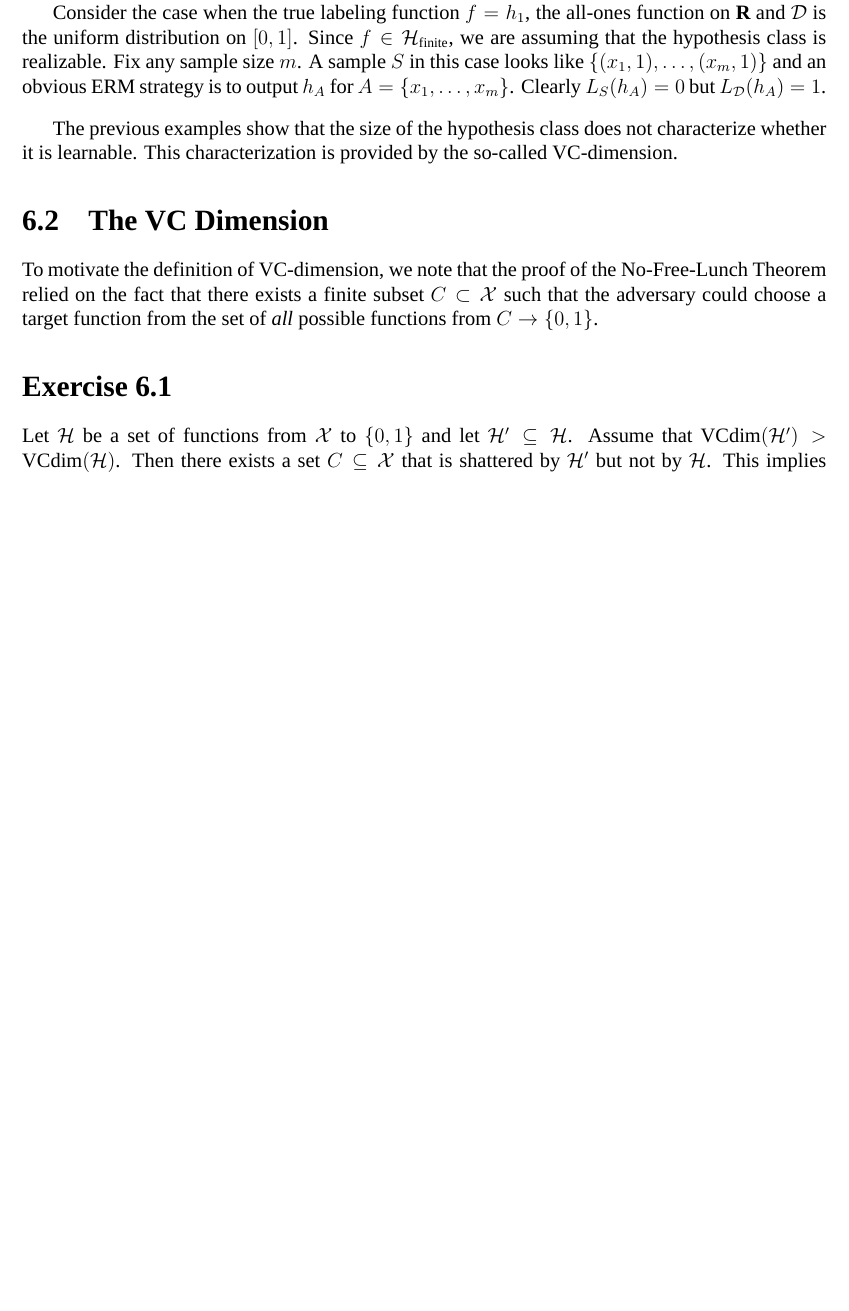
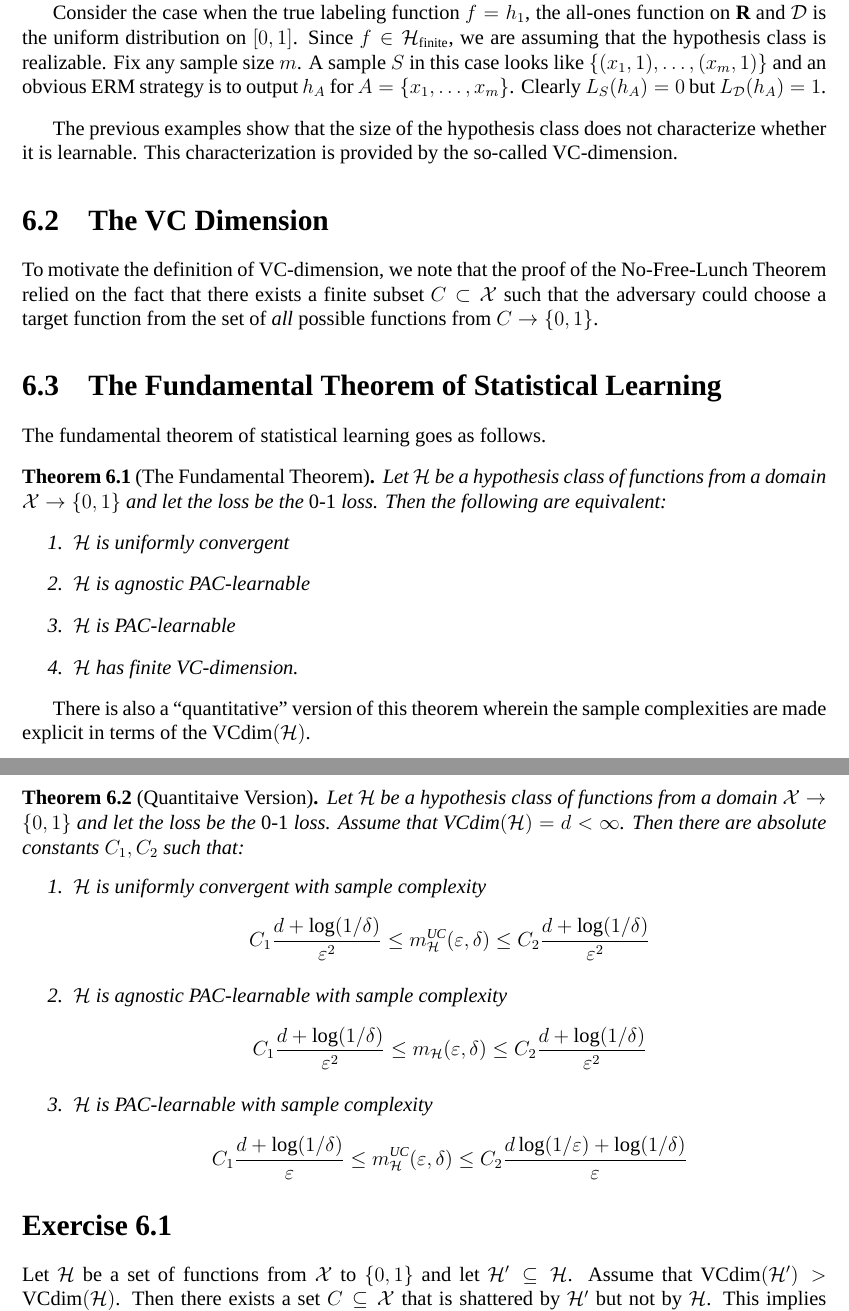
Before and after one commit to somnath1077/MachineLearningExercises, a LaTeX thesis (UML/exercises.tex, which reads UML/ch06.tex): part of page 20 of 35 before the commit and two parts of pages 20 and 21 of 35 after it, the two joined at a grey line, cut so that both start at the same text, the shorter picture padded with empty space. Compiled offline with XeLaTeX; a missing font is replaced by an installed copy or a similar font.

Commit message:
notes on chapter 6

```diff
--- a/UML/ch06.tex
+++ b/UML/ch06.tex
@@ -90,6 +90,51 @@ To motivate the definition of VC-dimension, we note that the proof of the No-Fre
 Theorem relied on the fact that there exists a finite subset $C \subset \dom$ such
 that the adversary could choose a target function from the set of \emph{all} possible
 functions from $C \rightarrow \{0, 1\}$.
+
+\section{The Fundamental Theorem of Statistical Learning}
+
+The fundamental theorem of statistical learning goes as follows.
+\begin{theorem}[The Fundamental Theorem]
+Let $\hypclass$ be a hypothesis class of functions from a domain
+$\dom \rightarrow \{0, 1\}$ and let the loss be the $\zeroone$ loss. Then the
+following are equivalent:
+\begin{enumerate}
+    \item $\hypclass$ is uniformly convergent
+    \item $\hypclass$ is agnostic PAC-learnable
+    \item $\hypclass$ is PAC-learnable
+    \item $\hypclass$ has finite VC-dimension.
+\end{enumerate}
+\end{theorem}
+
+There is also a ``quantitative'' version of this theorem wherein the sample
+complexities are made explicit in terms of the $\vcdim(\hypclass)$.
+
+\begin{theorem}[Quantitaive Version]
+Let $\hypclass$ be a hypothesis class of functions from a domain
+$\dom \rightarrow \{0, 1\}$ and let the loss be the $\zeroone$ loss. Assume that
+$\vcdim(\hypclass) = d < \infty$. Then there are absolute constants $C_1, C_2$
+such that:
+\begin{enumerate}
+    \item $\hypclass$ is uniformly convergent with sample complexity
+        \[
+            C_1 \frac{d + \log (1 / \delta)}{\epsilon^2}
+            \leq \usamplecomp{\epsilon}{\delta}
+            \leq C_2 \frac{d + \log (1 / \delta)}{\epsilon^2}
+        \]
+    \item $\hypclass$ is agnostic PAC-learnable with sample complexity
+        \[
+            C_1 \frac{d + \log (1 / \delta)}{\epsilon^2}
+            \leq \SampleComp{\epsilon}{\delta}
+            \leq C_2 \frac{d + \log (1 / \delta)}{\epsilon^2}
+        \]
+    \item $\hypclass$ is PAC-learnable with sample complexity
+        \[
+            C_1 \frac{d + \log (1 / \delta)}{\epsilon}
+            \leq \usamplecomp{\epsilon}{\delta}
+            \leq C_2 \frac{d \log (1 / \epsilon) + \log (1 / \delta)}{\epsilon}
+        \]
+\end{enumerate}
+\end{theorem}
 
 \section*{Exercise 6.1}
 
```
Also changed, not shown: UML/exercises.pdf.
